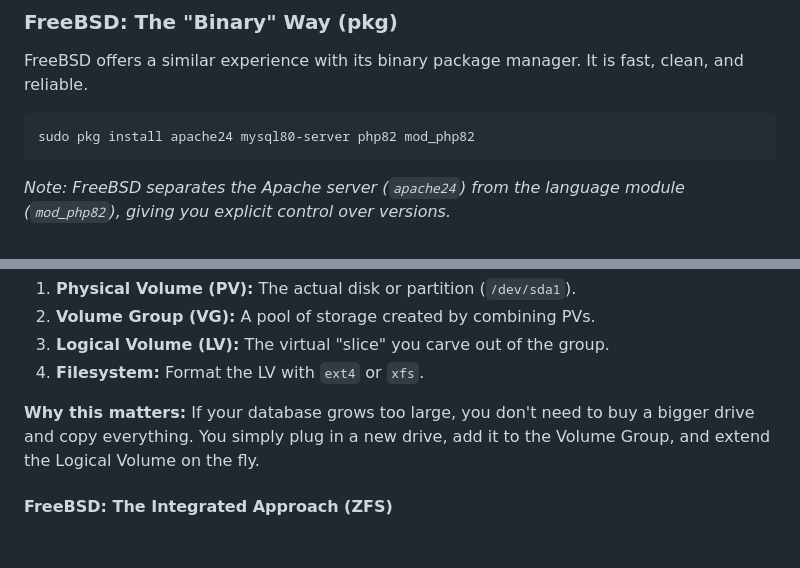
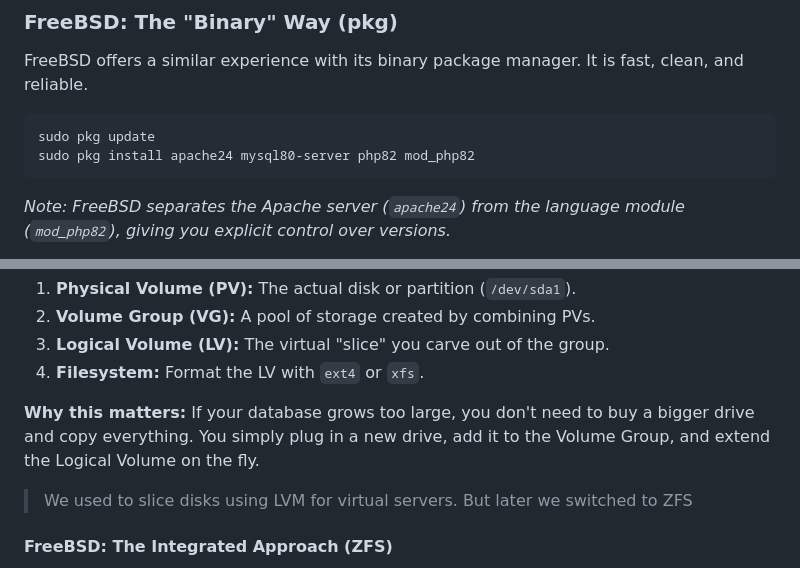
Before and after one commit to d3ep0ps/d3ep0ps.github.io, a Markdown page: posts/lamp.md, 2 parts joined by grey strips. Drawn GitHub-style; blank space fills up the shorter version.

````diff
--- a/posts/lamp.md
+++ b/posts/lamp.md
@@ -51,6 +51,7 @@ sudo apt install apache2 mysql-server php libapache2-mod-php php-mysql
 FreeBSD offers a similar experience with its binary package manager. It is fast, clean, and reliable.
 
 ```bash
+sudo pkg update
 sudo pkg install apache24 mysql80-server php82 mod_php82
 ```
 
@@ -100,6 +101,8 @@ Linux follows the "Unix Philosophy" of small tools chained together. To get flex
 
 **Why this matters:**
 If your database grows too large, you don't need to buy a bigger drive and copy everything. You simply plug in a new drive, add it to the Volume Group, and extend the Logical Volume on the fly.
+
+> We used to slice disks using LVM for virtual servers. But later we switched to ZFS
 
 #### FreeBSD: The Integrated Approach (ZFS)
 
````
